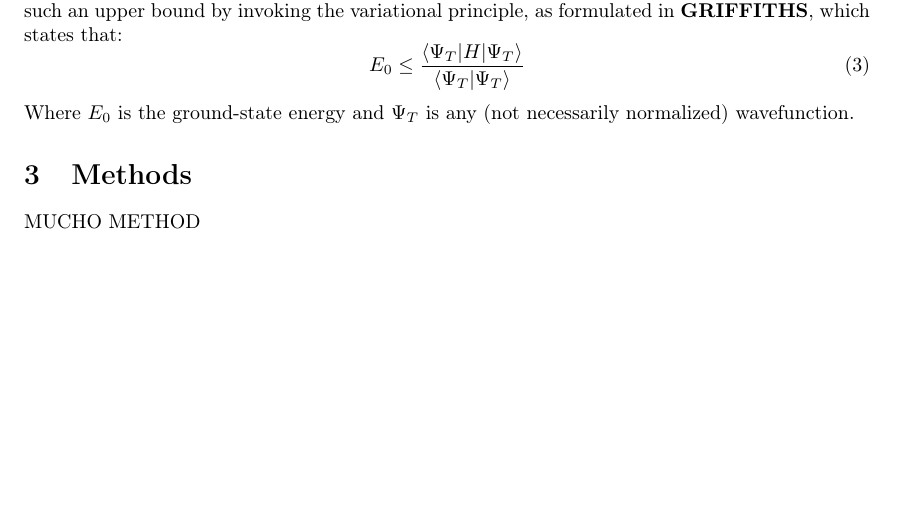
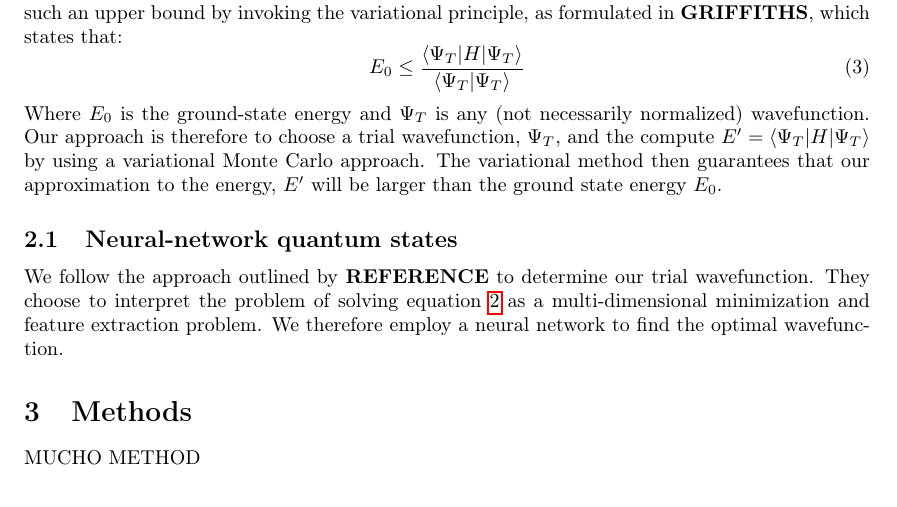
Before and after one commit to dulte/CompPhys2, a LaTeX paper (Project2/Report/Project2.tex): part of page 3 of 5 before the commit and part of page 3 of 6 after it, cut so that both start at the same text, the shorter picture padded with empty space. Compiled offline with pdfLaTeX.

Commit message:
More TeX

```diff
--- a/Project2/Report/Project2.tex
+++ b/Project2/Report/Project2.tex
@@ -83,7 +83,9 @@
 	\begin{equation}
 	E_0\leq \frac{\langle \Psi_T | H |\Psi_T \rangle}{\langle \Psi_T | \Psi_T \rangle}
 	\end{equation}
-	Where $E_0$ is the ground-state energy and $\Psi_T$ is any (not necessarily normalized) wavefunction.
+	Where $E_0$ is the ground-state energy and $\Psi_T$ is any (not necessarily normalized) wavefunction. Our approach is therefore to choose a trial wavefunction, $\Psi_T$, and the compute $E'=\langle \Psi_T | H |\Psi_T\rangle$ by using a variational Monte Carlo approach. The variational method then guarantees that our approximation to the energy, $E'$ will be larger than the ground state energy $E_0$.
+	\subsection{Neural-network quantum states}
+	We follow the approach outlined by \textbf{REFERENCE} to determine our trial wavefunction. They choose to interpret the problem of solving equation \ref{eq:time_depenedent_schrodinger} as a multi-dimensional minimization and feature extraction problem. We therefore employ a neural network to find the optimal wavefunction.
 	\section{Methods}\label{Method_section}
 	MUCHO METHOD
 	\section{Results}
```
Also changed, not shown: Project2/Report/Project2.pdf, Project2/Report/Project2.tex (2 more changed lines), 5 other files.
